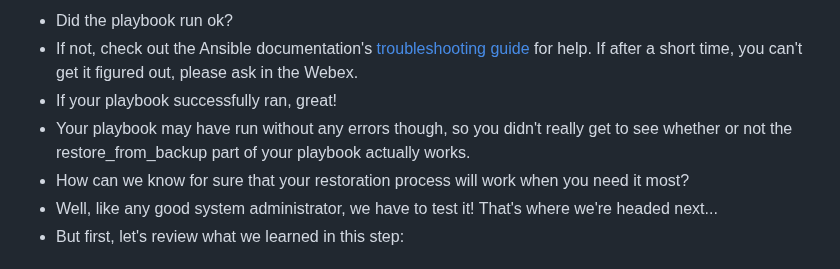
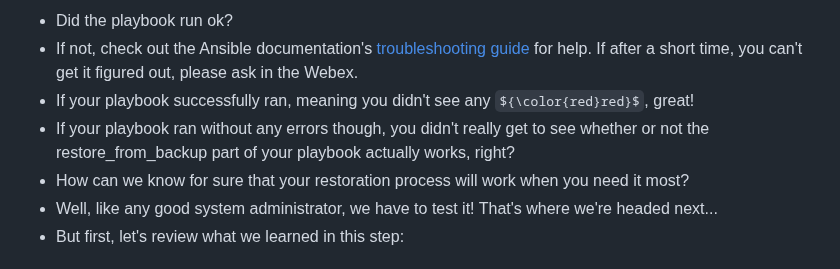
Before and after one commit to jacobemery/linux1-ansible-lab, a Markdown page: instructions/6_automate_restore.md, the part around the change. Rendered like a GitHub page; some formulas as TeX source.

````diff
--- a/instructions/6_automate_restore.md
+++ b/instructions/6_automate_restore.md
@@ -105,8 +105,8 @@ ansible-playbook stage2prod.yaml
 ```
 * Did the playbook run ok?
 * If not, check out the Ansible documentation's [troubleshooting guide](https://docs.ansible.com/ansible-tower/2.2.0/html/administration/troubleshooting.html) for help. If after a short time, you can't get it figured out, please ask in the Webex.
-* If your playbook successfully ran, great!
-* Your playbook may have run without any errors though, so you didn't really get to see whether or not the restore_from_backup part of your playbook actually works.
+* If your playbook successfully ran, meaning you didn't see any ${\color{red}red}$, great!
+* If your playbook ran without any errors though, you didn't really get to see whether or not the restore_from_backup part of your playbook actually works, right?
 * How can we know for sure that your restoration process will work when you need it most?
 * Well, like any good system administrator, we have to test it! That's where we're headed next...
 * But first, let's review what we learned in this step:
````
